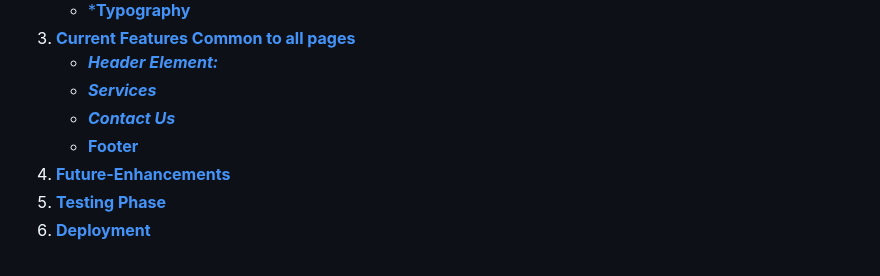
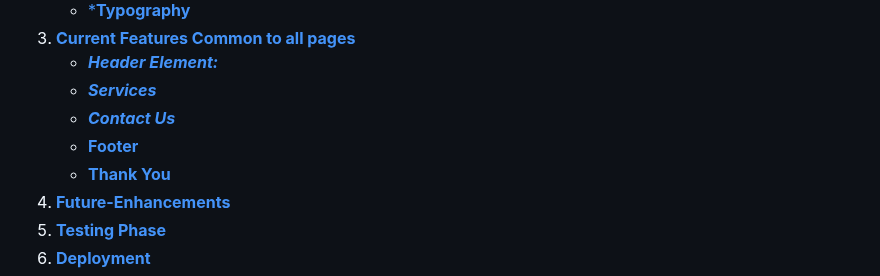
Before and after one commit to AlexDralur/honeypaw, a Markdown page: README.md, the part around one of its changes. Rendered like a GitHub page.

Commit message:
Add thank you page to the sections in the README description

```diff
--- a/README.md
+++ b/README.md
@@ -17,6 +17,7 @@ The Honeypaw website was designed having in mind a veterinary shop that also has
     * [***Services***](#services)
     * [***Contact Us***](#services)
     * [**Footer**](#footer)
+    * [**Thank You**](#thankyou)
 1. [**Future-Enhancements**](#future-enhancements)
 1. [**Testing Phase**](#testing-phase)
 1. [**Deployment**](#deployment)
```
Also changed, not shown: other parts of README.md (+11 -15 lines).
